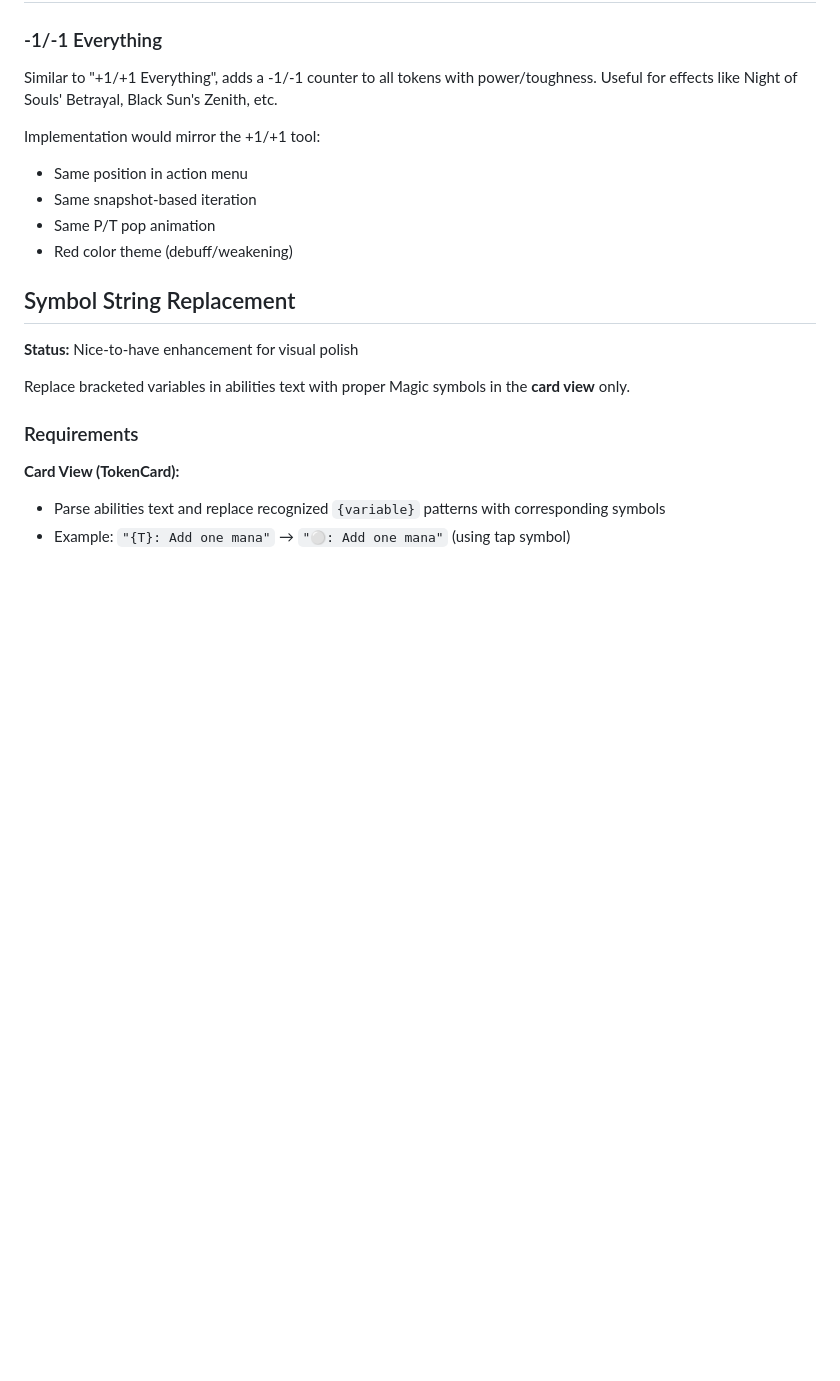
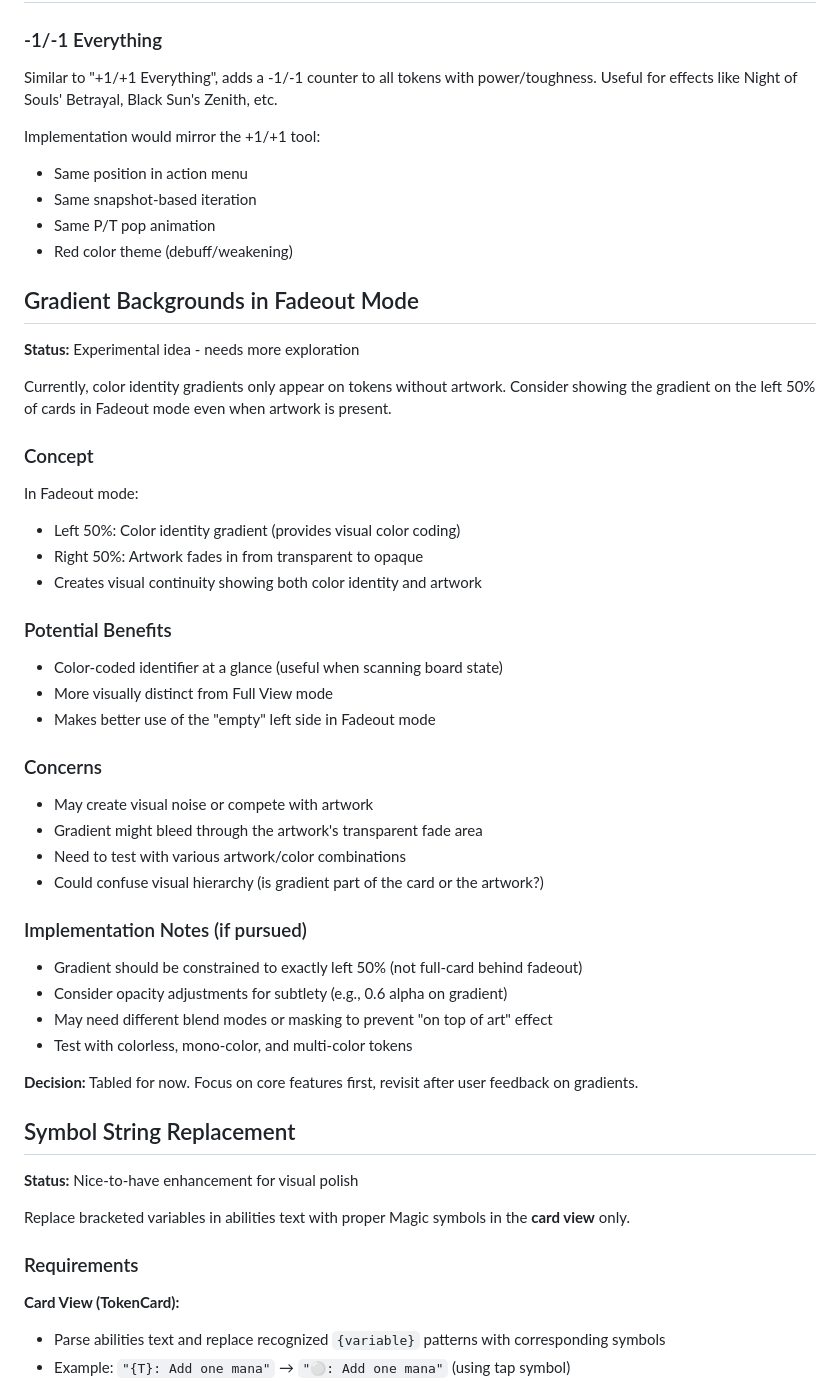
Before and after one commit to didymusbenson/Doubling-Season, a Markdown page: docs/activeDevelopment/FeedbackIdeas.md, the part around the change. Rendered like a GitHub page; blank space fills up the shorter version.

Commit message:
docs updated after failed attempt at gradient with art

```diff
--- a/docs/activeDevelopment/FeedbackIdeas.md
+++ b/docs/activeDevelopment/FeedbackIdeas.md
@@ -16,6 +16,37 @@ Implementation would mirror the +1/+1 tool:
 - Same snapshot-based iteration
 - Same P/T pop animation
 - Red color theme (debuff/weakening)
+
+## Gradient Backgrounds in Fadeout Mode
+
+**Status:** Experimental idea - needs more exploration
+
+Currently, color identity gradients only appear on tokens without artwork. Consider showing the gradient on the left 50% of cards in Fadeout mode even when artwork is present.
+
+### Concept
+In Fadeout mode:
+- Left 50%: Color identity gradient (provides visual color coding)
+- Right 50%: Artwork fades in from transparent to opaque
+- Creates visual continuity showing both color identity and artwork
+
+### Potential Benefits
+- Color-coded identifier at a glance (useful when scanning board state)
+- More visually distinct from Full View mode
+- Makes better use of the "empty" left side in Fadeout mode
+
+### Concerns
+- May create visual noise or compete with artwork
+- Gradient might bleed through the artwork's transparent fade area
+- Need to test with various artwork/color combinations
+- Could confuse visual hierarchy (is gradient part of the card or the artwork?)
+
+### Implementation Notes (if pursued)
+- Gradient should be constrained to exactly left 50% (not full-card behind fadeout)
+- Consider opacity adjustments for subtlety (e.g., 0.6 alpha on gradient)
+- May need different blend modes or masking to prevent "on top of art" effect
+- Test with colorless, mono-color, and multi-color tokens
+
+**Decision:** Tabled for now. Focus on core features first, revisit after user feedback on gradients.
 
 ## Symbol String Replacement
 
```
